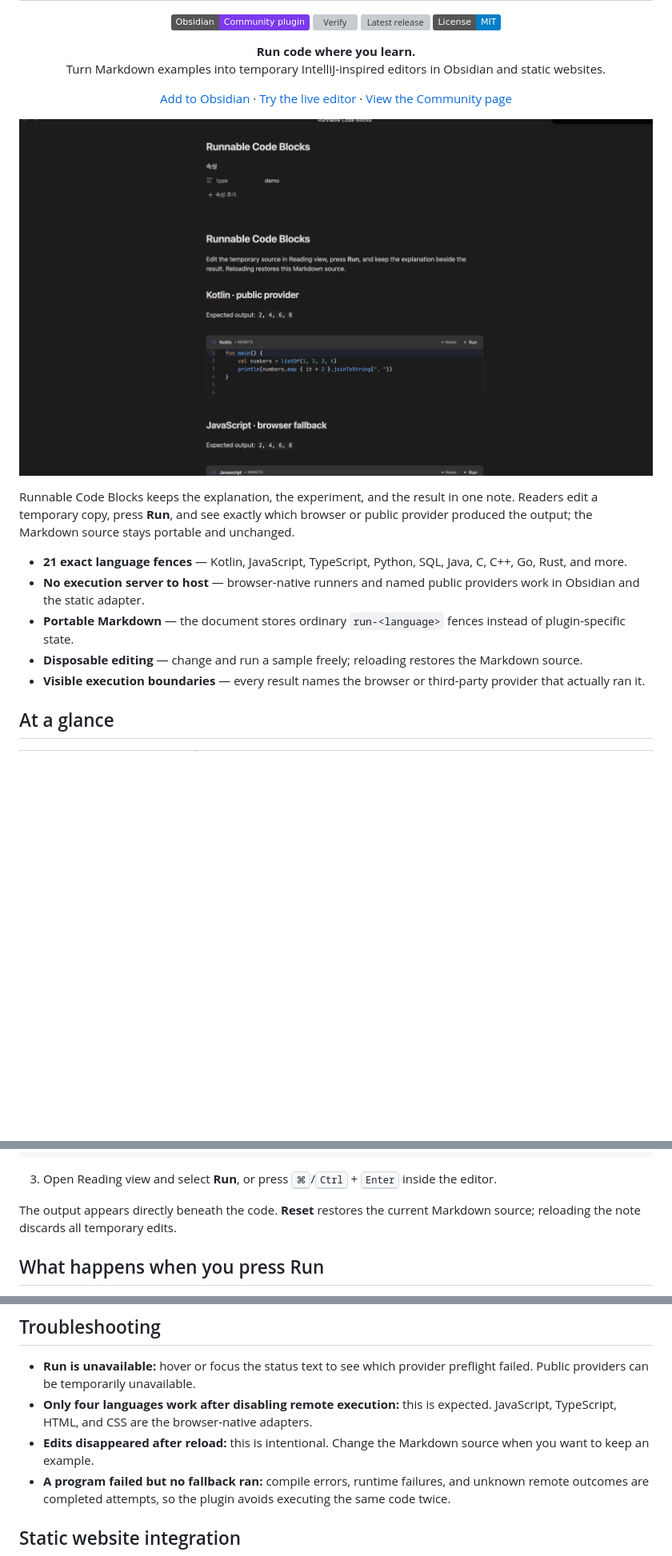
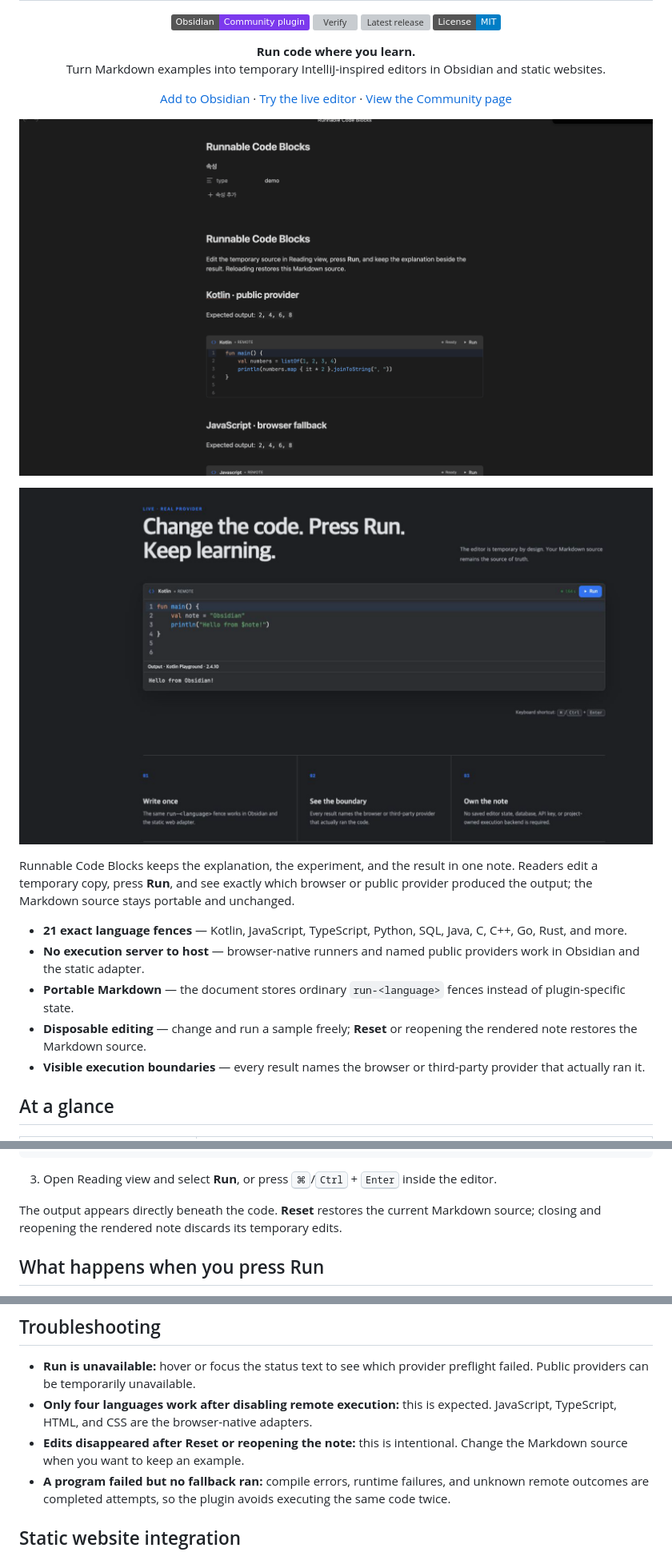
Before and after one commit to woonyong-kr/runnable-code-blocks, a Markdown page: README.md, 3 parts joined by grey strips. Shown at 80% size. Drawn GitHub-style; pictures changed too: docs/assets/runnable-code-blocks-demo.gif, docs/assets/runnable-code-blocks-preview.png; badges without logos; blank space fills up the shorter version; grey boxes are pictures that could not be loaded.

Commit message:
docs: add verified animated execution demo

```diff
--- a/README.md
+++ b/README.md
@@ -20,6 +20,8 @@
   <a href="https://community.obsidian.md/plugins/runnable-code-blocks">View the Community page</a>
 </p>
 
+![Runnable Code Blocks editing and running a portable Markdown example in Obsidian and the static adapter.](docs/assets/runnable-code-blocks-demo.gif)
+
 ![Runnable Code Blocks showing Kotlin and JavaScript editors in a sharp 16:9 Obsidian capture.](docs/assets/runnable-code-blocks-preview.png)
 
 Runnable Code Blocks keeps the explanation, the experiment, and the result in one note. Readers edit a temporary copy, press **Run**, and see exactly which browser or public provider produced the output; the Markdown source stays portable and unchanged.
@@ -27,7 +29,7 @@ Runnable Code Blocks keeps the explanation, the experiment, and the result in on
 - **21 exact language fences** — Kotlin, JavaScript, TypeScript, Python, SQL, Java, C, C++, Go, Rust, and more.
 - **No execution server to host** — browser-native runners and named public providers work in Obsidian and the static adapter.
 - **Portable Markdown** — the document stores ordinary `run-<language>` fences instead of plugin-specific state.
-- **Disposable editing** — change and run a sample freely; reloading restores the Markdown source.
+- **Disposable editing** — change and run a sample freely; **Reset** or reopening the rendered note restores the Markdown source.
 - **Visible execution boundaries** — every result names the browser or third-party provider that actually ran it.
 
 ## At a glance
@@ -56,7 +58,7 @@ fun main() {
 
 3. Open Reading view and select **Run**, or press <kbd>⌘</kbd>/<kbd>Ctrl</kbd> + <kbd>Enter</kbd> inside the editor.
 
-The output appears directly beneath the code. **Reset** restores the current Markdown source; reloading the note discards all temporary edits.
+The output appears directly beneath the code. **Reset** restores the current Markdown source; closing and reopening the rendered note discards its temporary edits.
 
 ## What happens when you press Run
 
@@ -131,7 +133,7 @@ Open **Settings → Community plugins → Runnable Code Blocks**:
 
 - **Run is unavailable:** hover or focus the status text to see which provider preflight failed. Public providers can be temporarily unavailable.
 - **Only four languages work after disabling remote execution:** this is expected. JavaScript, TypeScript, HTML, and CSS are the browser-native adapters.
-- **Edits disappeared after reload:** this is intentional. Change the Markdown source when you want to keep an example.
+- **Edits disappeared after Reset or reopening the note:** this is intentional. Change the Markdown source when you want to keep an example.
 - **A program failed but no fallback ran:** compile errors, runtime failures, and unknown remote outcomes are completed attempts, so the plugin avoids executing the same code twice.
 
 ## Static website integration
```
Also changed, not shown: 2 other files.
